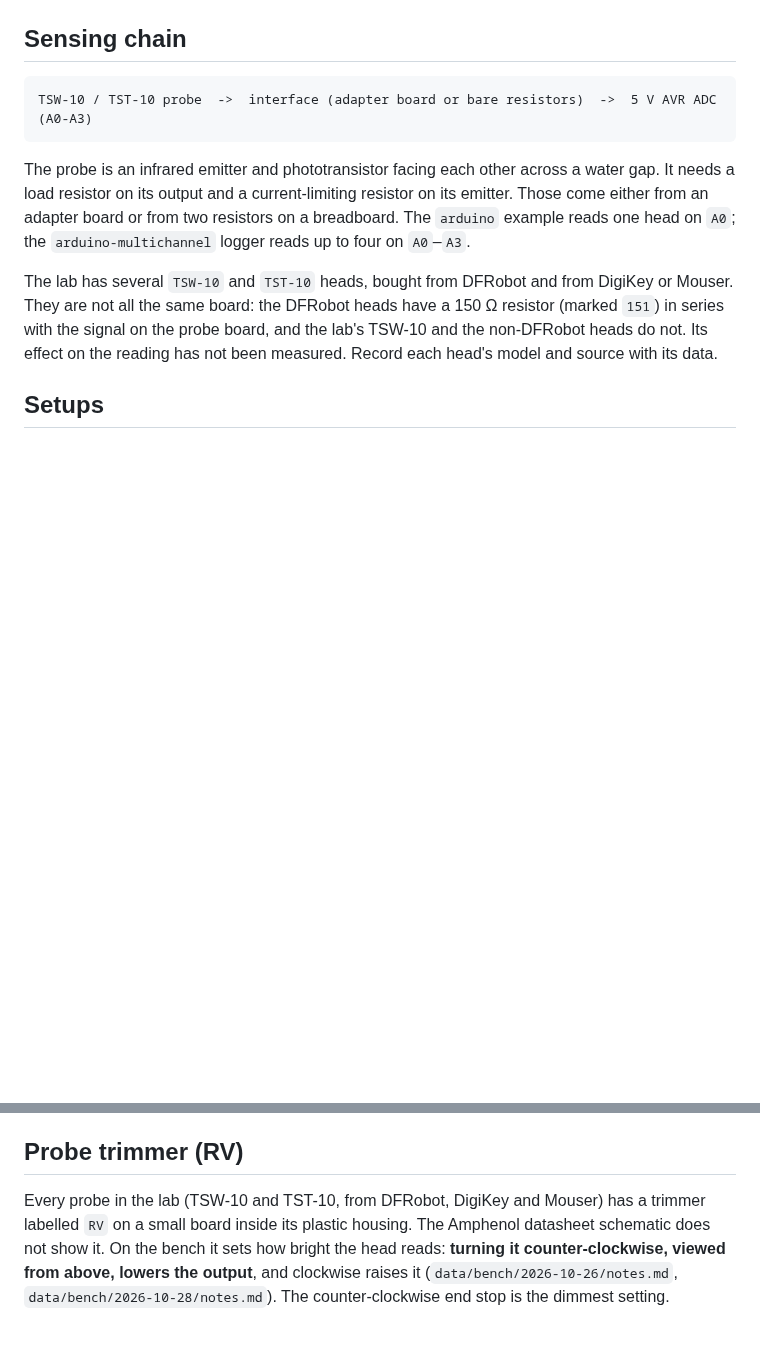
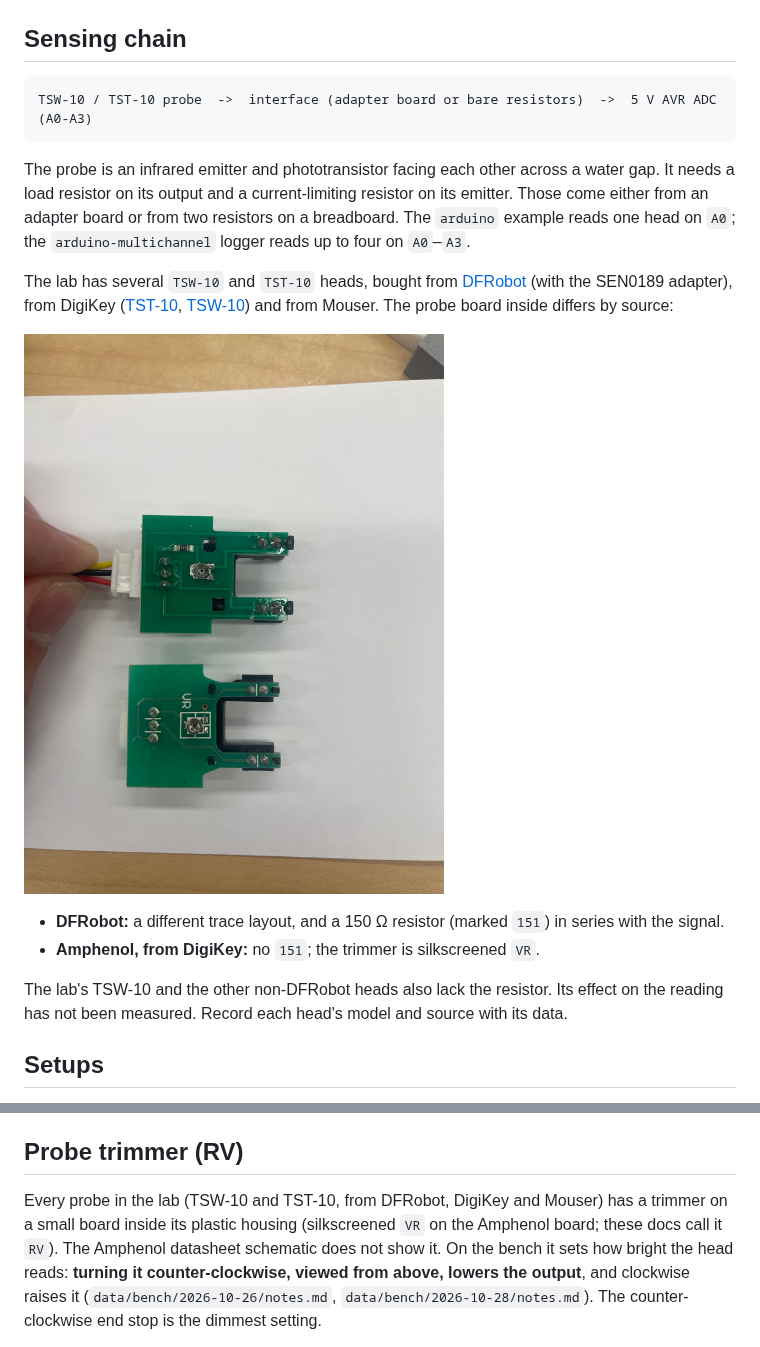
Before and after one commit to uwo-fast/turbidity-sensor, a Markdown page: docs/hardware.md, 2 parts joined by grey strips. GitHub-like rendering; pictures changed too: docs/images/probe-boards.jpg (added); blank space fills up the shorter version.

Commit message:
docs: show the DFRobot and Amphenol probe boards side by side
Adds a photo of both boards out of their housings, links the DFRobot
and DigiKey product pages, and notes that the Amphenol board's trimmer is
silkscreened VR.

```diff
--- a/docs/hardware.md
+++ b/docs/hardware.md
@@ -12,11 +12,20 @@ Those come either from an adapter board or from two resistors on a breadboard. T
 `arduino` example reads one head on `A0`; the `arduino-multichannel` logger reads up to
 four on `A0`–`A3`.
 
-The lab has several `TSW-10` and `TST-10` heads, bought from DFRobot and from DigiKey or
-Mouser. They are not all the same board: the DFRobot heads have a 150 Ω resistor (marked
-`151`) in series with the signal on the probe board, and the lab's TSW-10 and the
-non-DFRobot heads do not. Its effect on the reading has not been measured. Record each
-head's model and source with its data.
+The lab has several `TSW-10` and `TST-10` heads, bought from
+[DFRobot](https://www.dfrobot.com/product-1394.html) (with the SEN0189 adapter), from DigiKey
+([TST-10](https://www.digikey.ca/en/products/detail/amphenol-advanced-sensors/TST-10/4767842),
+[TSW-10](https://www.digikey.ca/en/products/detail/amphenol-advanced-sensors/TSW-10/4250485))
+and from Mouser. The probe board inside differs by source:
+
+![Probe boards out of their housings: DFRobot's (top, with its cable) and Amphenol's from DigiKey (bottom)](images/probe-boards.jpg)
+
+- **DFRobot:** a different trace layout, and a 150 Ω resistor (marked `151`) in series with
+  the signal.
+- **Amphenol, from DigiKey:** no `151`; the trimmer is silkscreened `VR`.
+
+The lab's TSW-10 and the other non-DFRobot heads also lack the resistor. Its effect on the
+reading has not been measured. Record each head's model and source with its data.
 
 ## Setups
 
@@ -40,7 +49,8 @@ Whatever the setup, per-head dark and clear-water references (see
 ## Probe trimmer (RV)
 
 Every probe in the lab (TSW-10 and TST-10, from DFRobot, DigiKey and Mouser) has a trimmer
-labelled `RV` on a small board inside its plastic housing. The Amphenol datasheet
+on a small board inside its plastic housing (silkscreened `VR` on the Amphenol board;
+these docs call it `RV`). The Amphenol datasheet
 schematic does not show it. On the bench it sets how bright the head reads: **turning it
 counter-clockwise, viewed from above, lowers the output**, and clockwise raises it
 (`data/bench/2026-10-26/notes.md`, `data/bench/2026-10-28/notes.md`). The
```
